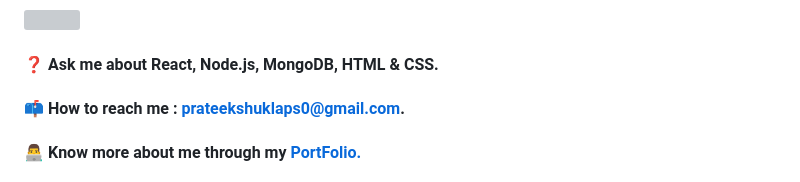
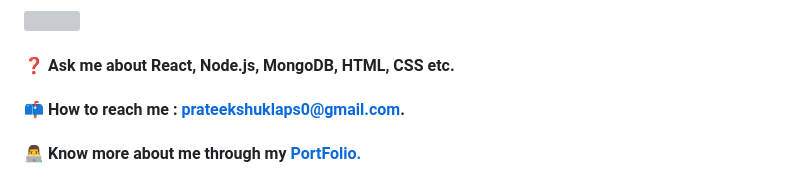
Before and after one commit to prateekshuklaps0/prateekshuklaps0, a Markdown page: README.md, the part around the change. GitHub-like rendering; grey boxes are pictures that could not be loaded.

```diff
--- a/README.md
+++ b/README.md
@@ -6,7 +6,7 @@ A Full Stack Developer proficient in the MERN stack with a solid foundation in R
 
 <img align="center" width="100%" src="https://raw.githubusercontent.com/andreasbm/readme/master/assets/lines/colored.png">
 
-#### ❓ Ask me about React, Node.js, MongoDB, HTML & CSS.
+#### ❓ Ask me about React, Node.js, MongoDB, HTML, CSS etc.
 
 #### 📫 How to reach me : **prateekshuklaps0@gmail.com**.
 
```
